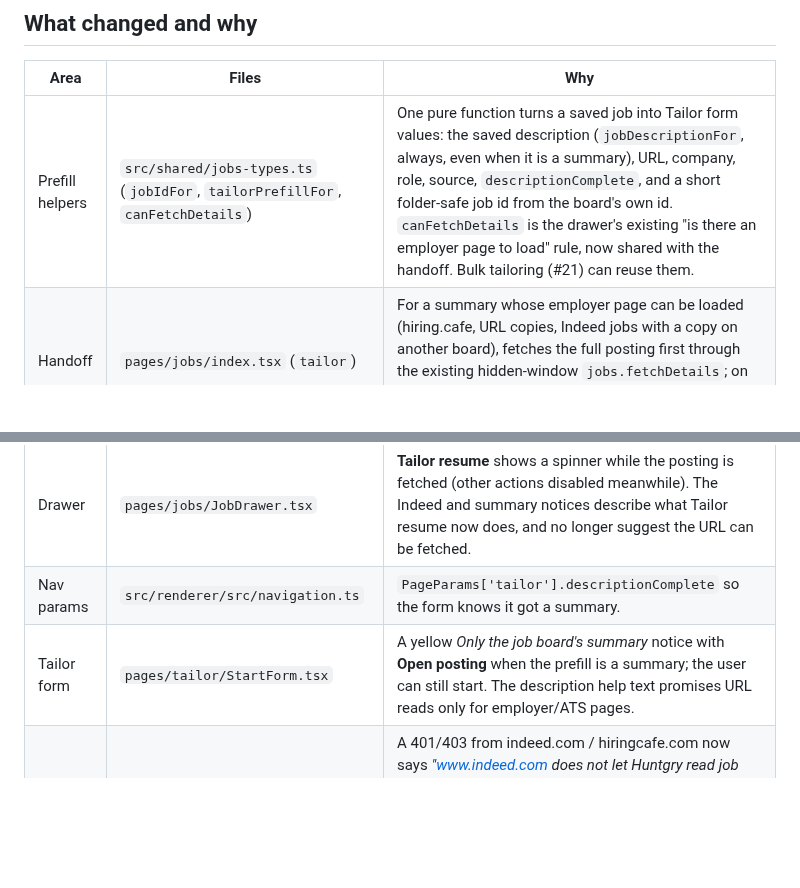
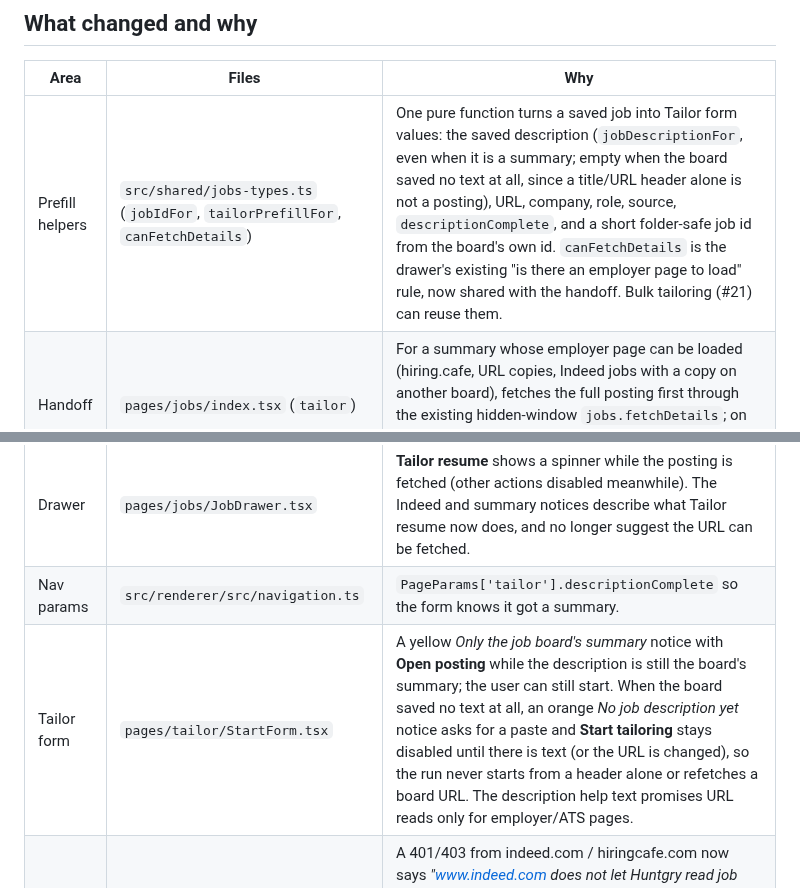
Before and after one commit to silentashish/huntgry, a Markdown page: docs/changes/20-job-prefill.md, 2 parts joined by grey strips. GitHub-like rendering; blank space fills up the shorter version.

```diff
--- a/docs/changes/20-job-prefill.md
+++ b/docs/changes/20-job-prefill.md
@@ -23,11 +23,11 @@ an empty **job description** and **job id**, and **Start tailoring** failed at o
 
 | Area | Files | Why |
 | --- | --- | --- |
-| Prefill helpers | `src/shared/jobs-types.ts` (`jobIdFor`, `tailorPrefillFor`, `canFetchDetails`) | One pure function turns a saved job into Tailor form values: the saved description (`jobDescriptionFor`, always, even when it is a summary), URL, company, role, source, `descriptionComplete`, and a short folder-safe job id from the board's own id. `canFetchDetails` is the drawer's existing "is there an employer page to load" rule, now shared with the handoff. Bulk tailoring (#21) can reuse them. |
+| Prefill helpers | `src/shared/jobs-types.ts` (`jobIdFor`, `tailorPrefillFor`, `canFetchDetails`) | One pure function turns a saved job into Tailor form values: the saved description (`jobDescriptionFor`, even when it is a summary; empty when the board saved no text at all, since a title/URL header alone is not a posting), URL, company, role, source, `descriptionComplete`, and a short folder-safe job id from the board's own id. `canFetchDetails` is the drawer's existing "is there an employer page to load" rule, now shared with the handoff. Bulk tailoring (#21) can reuse them. |
 | Handoff | `pages/jobs/index.tsx` (`tailor`) | For a summary whose employer page can be loaded (hiring.cafe, URL copies, Indeed jobs with a copy on another board), fetches the full posting first through the existing hidden-window `jobs.fetchDetails`; on failure it hands off the summary. Then marks the job tailored and navigates with `tailorPrefillFor`. |
 | Drawer | `pages/jobs/JobDrawer.tsx` | **Tailor resume** shows a spinner while the posting is fetched (other actions disabled meanwhile). The Indeed and summary notices describe what Tailor resume now does, and no longer suggest the URL can be fetched. |
 | Nav params | `src/renderer/src/navigation.ts` | `PageParams['tailor'].descriptionComplete` so the form knows it got a summary. |
-| Tailor form | `pages/tailor/StartForm.tsx` | A yellow *Only the job board's summary* notice with **Open posting** when the prefill is a summary; the user can still start. The description help text promises URL reads only for employer/ATS pages. |
+| Tailor form | `pages/tailor/StartForm.tsx` | A yellow *Only the job board's summary* notice with **Open posting** while the description is still the board's summary; the user can still start. When the board saved no text at all, an orange *No job description yet* notice asks for a paste and **Start tailoring** stays disabled until there is text (or the URL is changed), so the run never starts from a header alone or refetches a board URL. The description help text promises URL reads only for employer/ATS pages. |
 | Blocked hosts | `src/main/cli/posting.ts` (`refusedMessage`) | A 401/403 from indeed.com / hiringcafe.com now says *"www.indeed.com does not let Huntgry read job pages directly. Open the job on the Jobs page and click Tailor resume, or paste the job description."*; a Cloudflare bot wall on any other site says it asks for a human check. The fetch, its SSRF checks and the no-network rule for Claude are unchanged. |
 
 Job ids: Indeed `2bd2cff5c29c9fca` → `2bd2cff5c29c9fca`; hiring.cafe
```
Also changed, not shown: other parts of docs/changes/20-job-prefill.md (+7 -1 lines), docs/changes/assets/20-tailor-empty.png (added), 3 other files.
